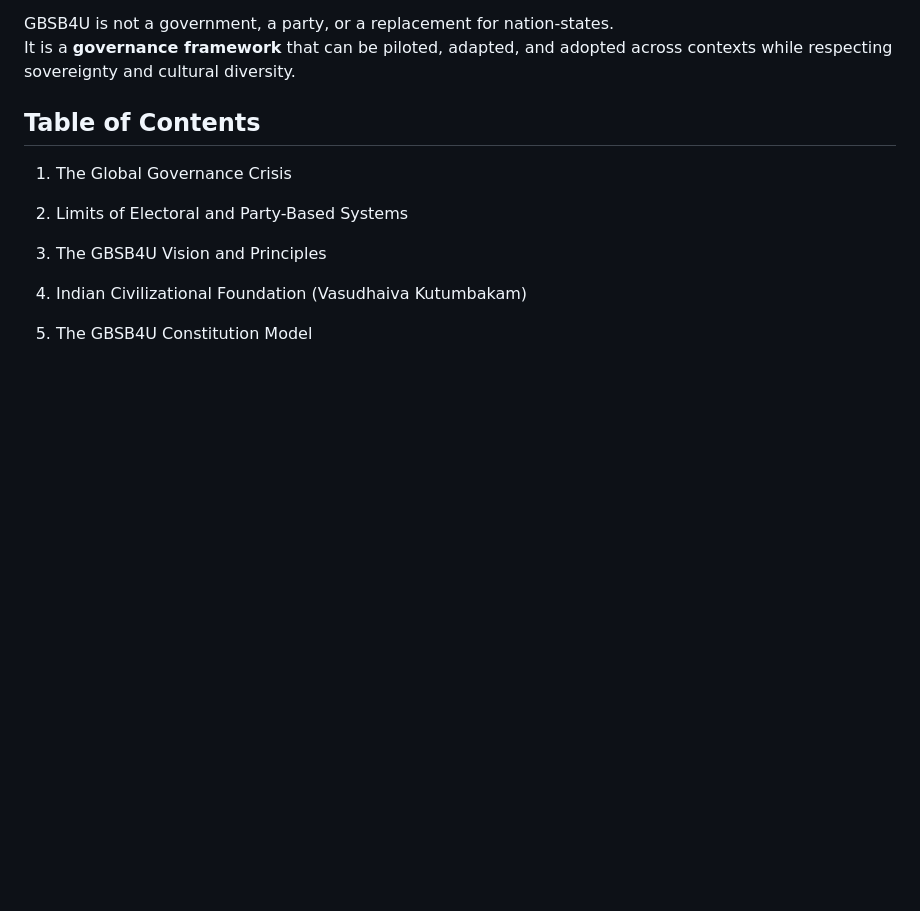
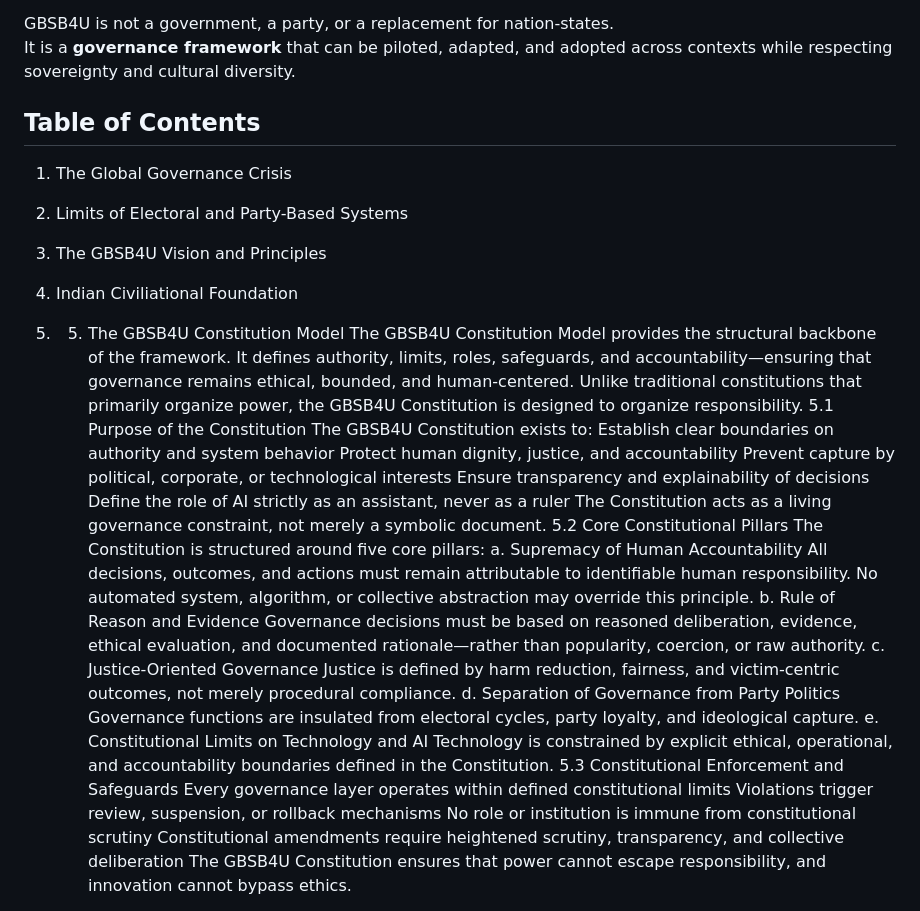
Before and after one commit to GBSB4U/digital-parliament-ui, a Markdown page: GBSB4U-GLOBAL-GOVERNANCE-WHITEPAPER.md, the part around one of its changes. Rendered like a GitHub page; blank space fills up the shorter version.

```diff
--- a/GBSB4U-GLOBAL-GOVERNANCE-WHITEPAPER.md
+++ b/GBSB4U-GLOBAL-GOVERNANCE-WHITEPAPER.md
@@ -46,6 +46,35 @@ It is a **governance framework** that can be piloted, adapted, and adopted acros
 1. The Global Governance Crisis
 2. Limits of Electoral and Party-Based Systems
 3. The GBSB4U Vision and Principles
-4. Indian Civilizational Foundation (Vasudhaiva Kutumbakam)
-5. The GBSB4U Constitution Model
+4. Indian Civiliational Foundation
+5. 5. The GBSB4U Constitution Model
+The GBSB4U Constitution Model provides the structural backbone of the framework.
+It defines authority, limits, roles, safeguards, and accountability—ensuring that governance remains ethical, bounded, and human-centered.
+Unlike traditional constitutions that primarily organize power, the GBSB4U Constitution is designed to organize responsibility.
+5.1 Purpose of the Constitution
+The GBSB4U Constitution exists to:
+Establish clear boundaries on authority and system behavior
+Protect human dignity, justice, and accountability
+Prevent capture by political, corporate, or technological interests
+Ensure transparency and explainability of decisions
+Define the role of AI strictly as an assistant, never as a ruler
+The Constitution acts as a living governance constraint, not merely a symbolic document.
+5.2 Core Constitutional Pillars
+The Constitution is structured around five core pillars:
+a. Supremacy of Human Accountability
+All decisions, outcomes, and actions must remain attributable to identifiable human responsibility. No automated system, algorithm, or collective abstraction may override this principle.
+b. Rule of Reason and Evidence
+Governance decisions must be based on reasoned deliberation, evidence, ethical evaluation, and documented rationale—rather than popularity, coercion, or raw authority.
+c. Justice-Oriented Governance
+Justice is defined by harm reduction, fairness, and victim-centric outcomes, not merely procedural compliance.
+d. Separation of Governance from Party Politics
+Governance functions are insulated from electoral cycles, party loyalty, and ideological capture.
+e. Constitutional Limits on Technology and AI
+Technology is constrained by explicit ethical, operational, and accountability boundaries defined in the Constitution.
+5.3 Constitutional Enforcement and Safeguards
+Every governance layer operates within defined constitutional limits
+Violations trigger review, suspension, or rollback mechanisms
+No role or institution is immune from constitutional scrutiny
+Constitutional amendments require heightened scrutiny, transparency, and collective deliberation
+The GBSB4U Constitution ensures that power cannot escape responsibility, and innovation cannot bypass ethics.
 6. Digital Citizen Model
```
Also changed, not shown: other parts of GBSB4U-GLOBAL-GOVERNANCE-WHITEPAPER.md (+56 -13 lines).
